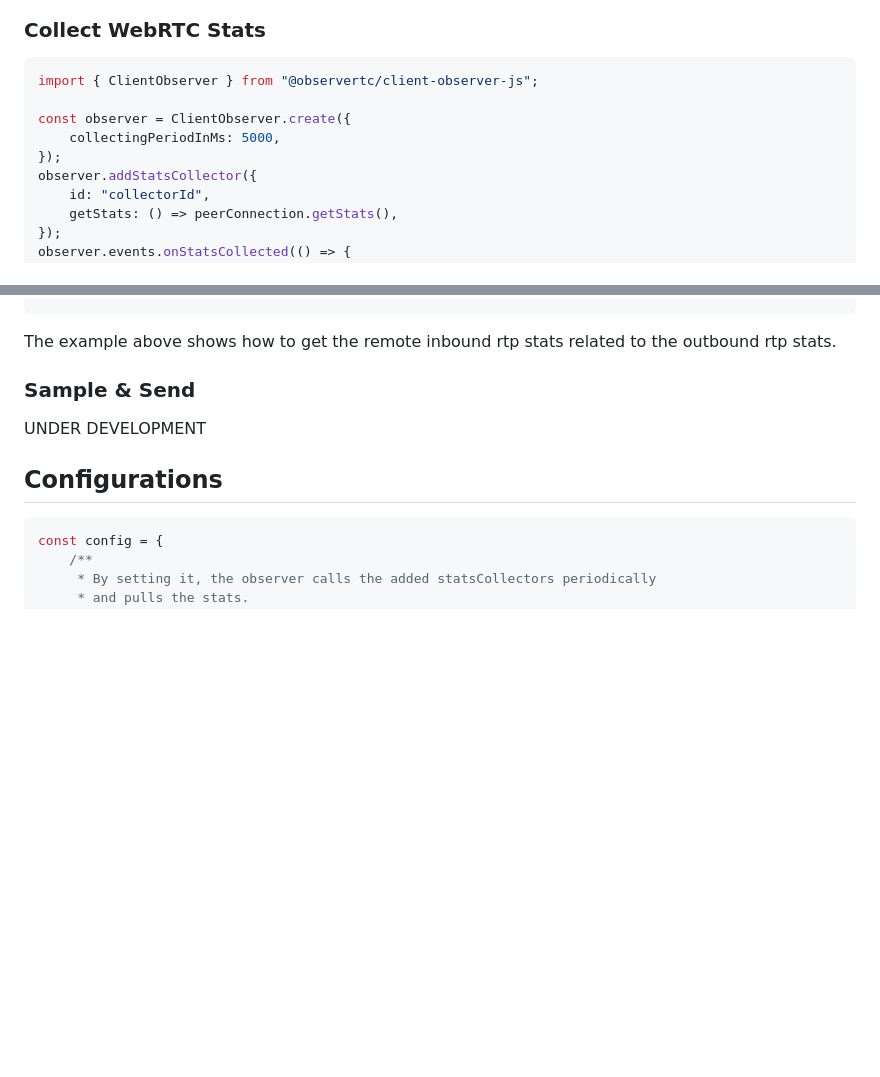
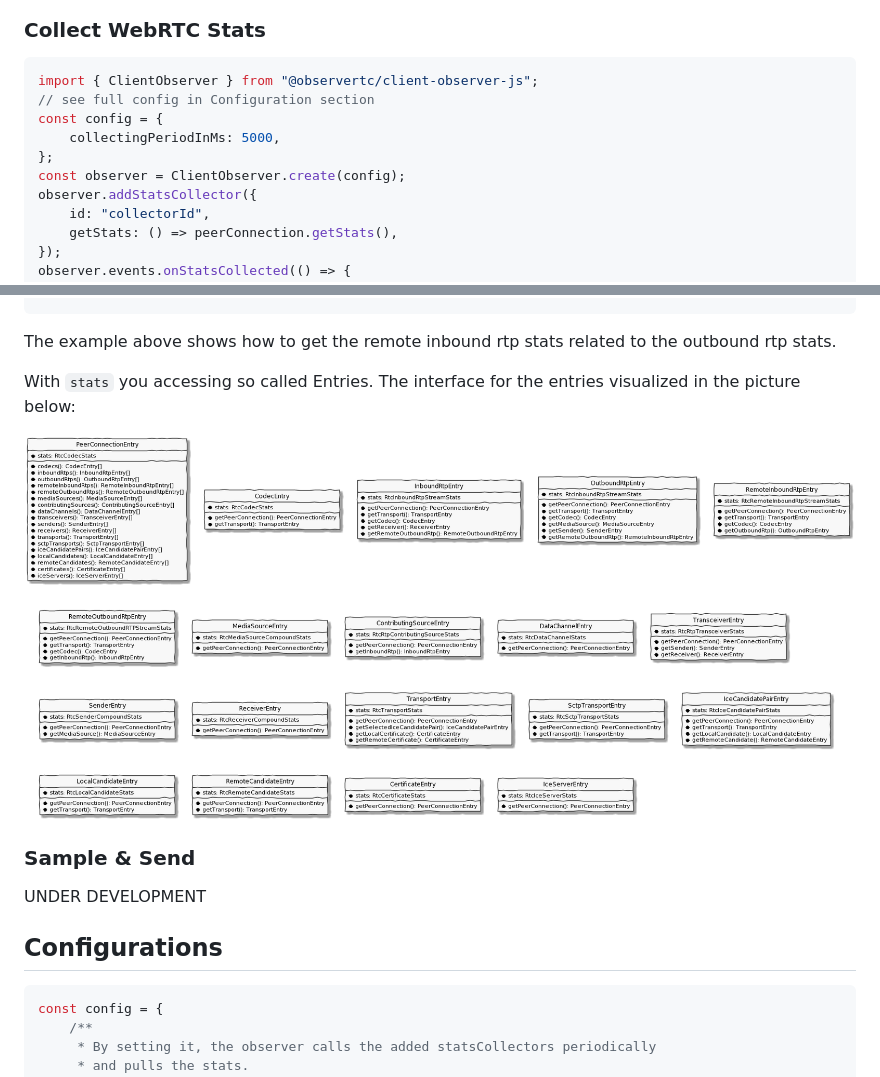
Before and after one commit to ObserveRTC/client-monitor-js, a Markdown page: README.md, 2 parts joined by grey strips. Rendered like a GitHub page; pictures changed too: docs/navigation.png (added); blank space fills up the shorter version.

Commit message:
add navigation to the docs

````diff
--- a/README.md
+++ b/README.md
@@ -15,10 +15,11 @@ npm i @observertc/client-observer-js
 
 ```javascript
 import { ClientObserver } from "@observertc/client-observer-js";
-
-const observer = ClientObserver.create({
+// see full config in Configuration section
+const config = {
     collectingPeriodInMs: 5000,
-});
+};
+const observer = ClientObserver.create(config);
 observer.addStatsCollector({
     id: "collectorId",
     getStats: () => peerConnection.getStats(),
@@ -45,6 +46,10 @@ You can navigate through related stats:
     }
 ```
 The example above shows how to get the remote inbound rtp stats related to the outbound rtp stats.
+
+With `stats` you accessing so called Entries. The interface for the entries visualized in the picture below:
+
+![Entry Navigations](docs/navigation.png)
 
 ### Sample & Send
 
````
Also changed, not shown: 2 other files.
